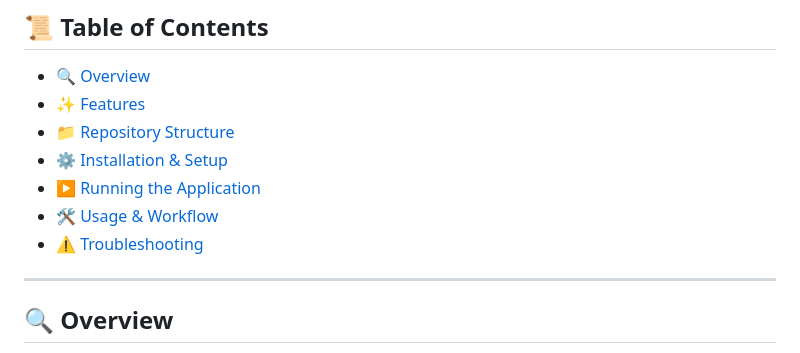
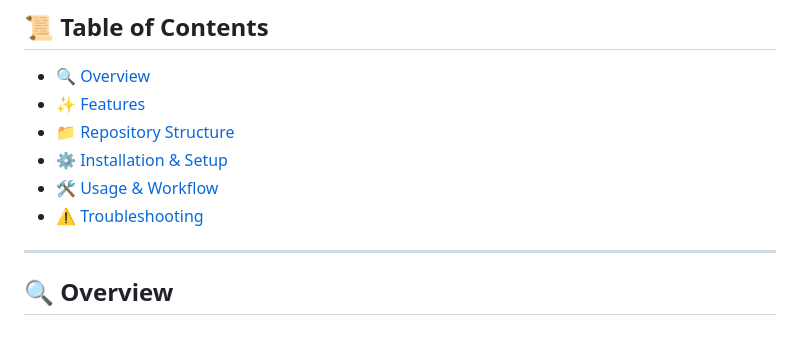
Before and after one commit to abhishekmane6122/Document-Extraction-Using-OCR, a Markdown page: README.md, the part around the change. Rendered like a GitHub page.

```diff
--- a/README.md
+++ b/README.md
@@ -16,10 +16,9 @@ The extracted text becomes a **valuable resource for analyzing student performan
 - [🔍 Overview](#-overview)
 - [✨ Features](#-features)
 - [📁 Repository Structure](#-repository-structure)
-- [⚙️ Installation & Setup](#-installation-&-setup)
-- [▶️ Running the Application](#-running-the-application)
-- [🛠️ Usage & Workflow](#-Usage_&_Workflow)
-- [⚠️ Troubleshooting](#-Troubleshooting)
+- [⚙️ Installation & Setup](#-installation--setup)
+- [🛠️ Usage & Workflow](#-usage--workflow)
+- [⚠️ Troubleshooting](#-troubleshooting)
 
 ---
 
```
